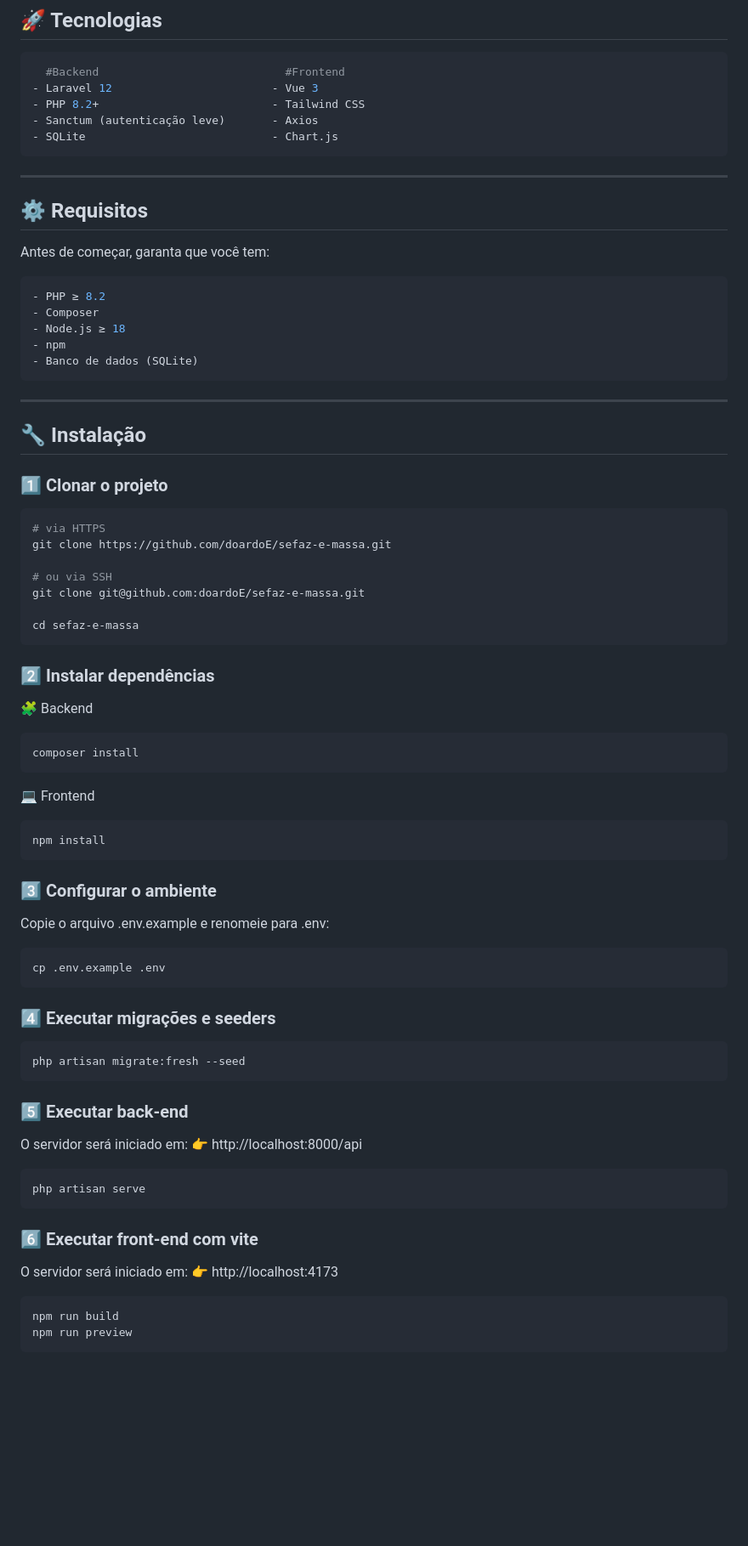
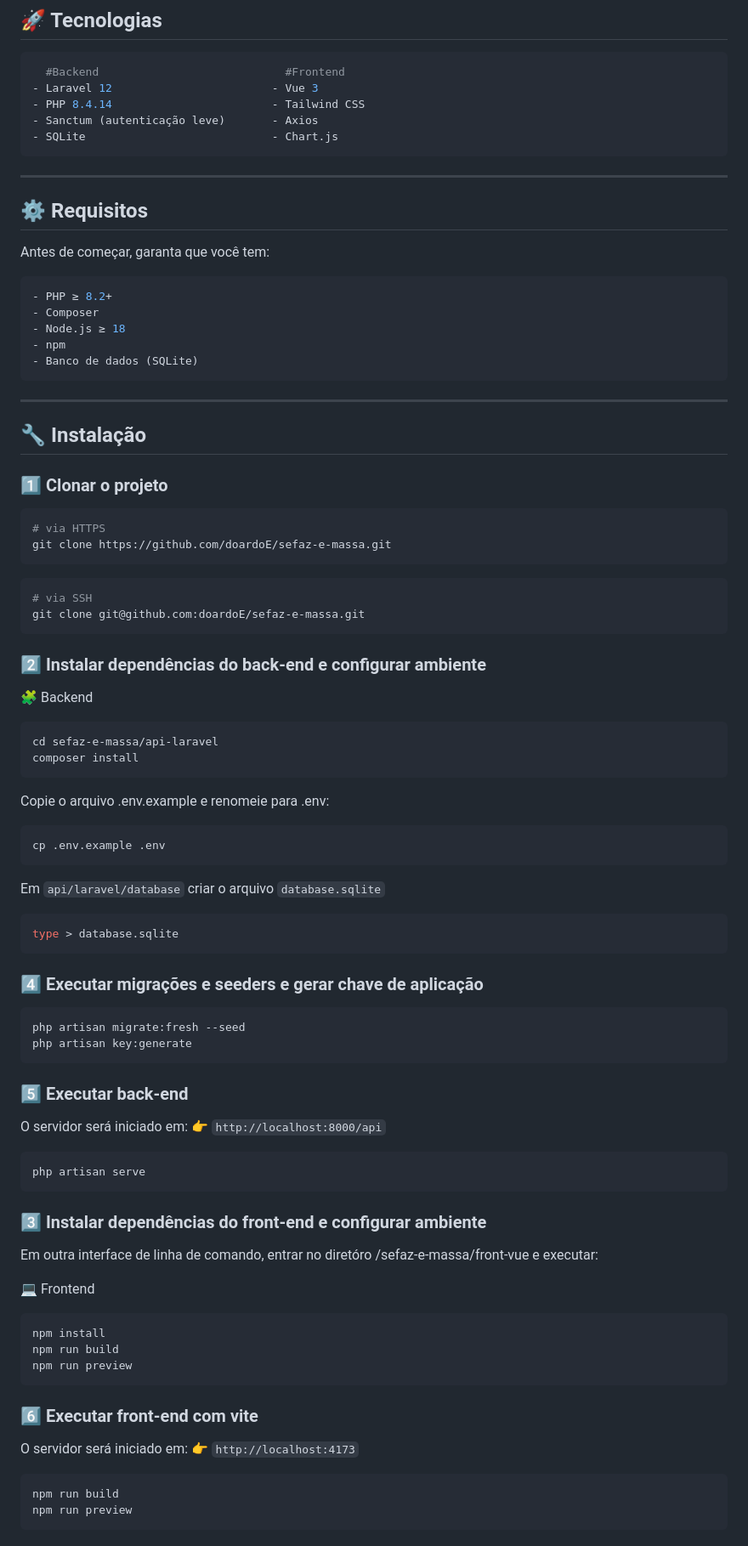
Before and after one commit to doardoE/sefaz-e-massa, a Markdown page: README.md, the part around the change printed below. Shown: that part at 85% size. GitHub-like rendering; blank space fills up the shorter version.

Commit message:
docs: README.md alterado.

````diff
--- a/README.md
+++ b/README.md
@@ -13,7 +13,7 @@ Este projeto é dividido em duas partes integradas:
 ```bash
   #Backend                            #Frontend
 - Laravel 12                        - Vue 3
-- PHP 8.2+                          - Tailwind CSS
+- PHP 8.4.14                        - Tailwind CSS
 - Sanctum (autenticação leve)       - Axios
 - SQLite                            - Chart.js
 ```
@@ -23,7 +23,7 @@ Este projeto é dividido em duas partes integradas:
 ## ⚙️ Requisitos
 Antes de começar, garanta que você tem:
 ```bash
-- PHP ≥ 8.2
+- PHP ≥ 8.2+
 - Composer
 - Node.js ≥ 18
 - npm
@@ -38,43 +38,50 @@ Antes de começar, garanta que você tem:
 ```bash
 # via HTTPS
 git clone https://github.com/doardoE/sefaz-e-massa.git
-
-# ou via SSH
+```
+```bash
+# via SSH
 git clone git@github.com:doardoE/sefaz-e-massa.git
-
-cd sefaz-e-massa
 ```
 
-### 2️⃣ Instalar dependências
+### 2️⃣ Instalar dependências do back-end e configurar ambiente
 🧩 Backend
 ```bash
+cd sefaz-e-massa/api-laravel
 composer install
 ```
-💻 Frontend
-```bash
-npm install
-```
-
-### 3️⃣ Configurar o ambiente
-
 Copie o arquivo .env.example e renomeie para .env:
 ```bash
 cp .env.example .env
 ```
+Em  `api/laravel/database` criar o arquivo `database.sqlite`
+```bash
+type > database.sqlite
+```
 
-### 4️⃣ Executar migrações e seeders
+### 4️⃣ Executar migrações e seeders e gerar chave de aplicação
 ```bash
 php artisan migrate:fresh --seed
+php artisan key:generate
 ```
-
 ### 5️⃣ Executar back-end
-O servidor será iniciado em: 👉 http://localhost:8000/api
+O servidor será iniciado em: 👉 `http://localhost:8000/api`
 ```bash
 php artisan serve
 ```
+### 3️⃣ Instalar dependências do front-end e configurar ambiente
+
+Em outra interface de linha de comando, entrar no diretóro /sefaz-e-massa/front-vue e executar:
+
+💻 Frontend
+```bash
+npm install
+npm run build
+npm run preview
+```
 
 ### 6️⃣ Executar front-end com vite
-O servidor será iniciado em: 👉 http://localhost:4173
+O servidor será iniciado em: 👉 `http://localhost:4173`
 ```bash
 npm run build
 npm run preview
````
Also changed, not shown: other parts of README.md (+8 -0 lines).
